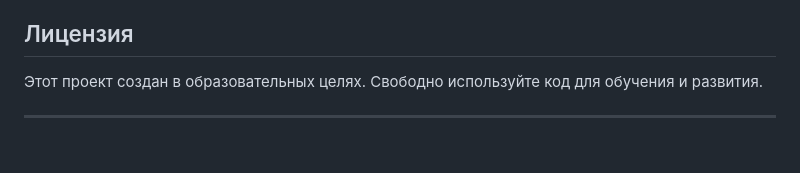
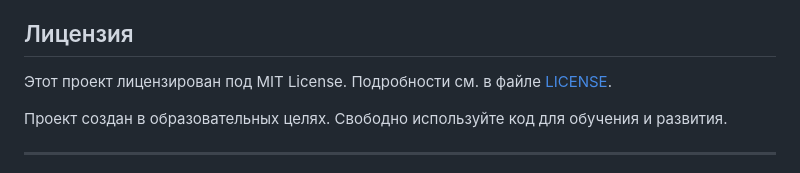
Before and after one commit to Sergey-Pashkov/forms_task_18, a Markdown page: README.md, the part around the change. Rendered like a GitHub page; blank space fills up the shorter version.

Commit message:
Update README: Add license information

```diff
--- a/README.md
+++ b/README.md
@@ -262,7 +262,9 @@ forms_task_18/
 
 ## Лицензия
 
-Этот проект создан в образовательных целях. Свободно используйте код для обучения и развития.
+Этот проект лицензирован под MIT License. Подробности см. в файле [LICENSE](LICENSE).
+
+Проект создан в образовательных целях. Свободно используйте код для обучения и развития.
 
 ---
 
```
